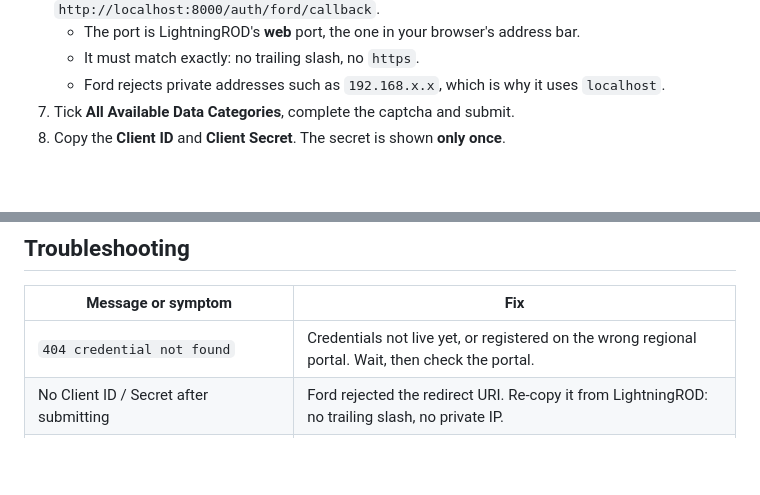
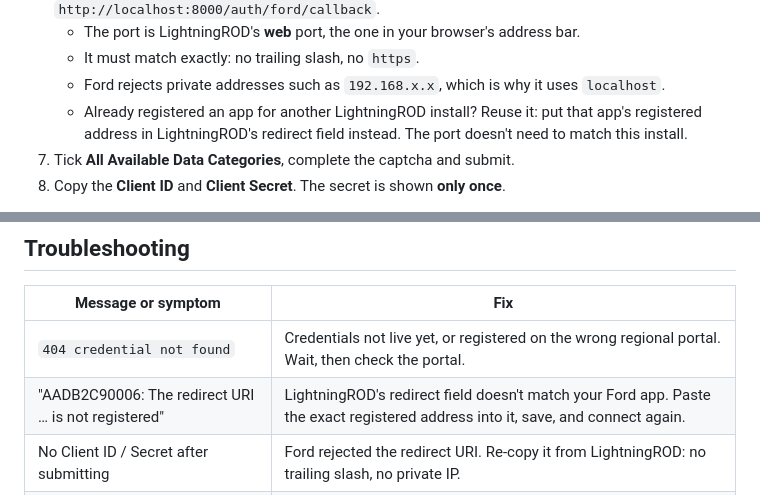
Before and after one commit to SquidBytes/LightningROD, a Markdown page: docs/guide/fordconnect.md, 2 parts joined by grey strips. Rendered like a GitHub page; blank space fills up the shorter version.

Commit message:
docs(fcon): explain reusing one Ford app across installs

```diff
--- a/docs/guide/fordconnect.md
+++ b/docs/guide/fordconnect.md
@@ -35,6 +35,9 @@ You never enter your Ford password into LightningROD.
    - It must match exactly: no trailing slash, no `https`.
    - Ford rejects private addresses such as `192.168.x.x`, which is why it uses
      `localhost`.
+   - Already registered an app for another LightningROD install? Reuse it: put that
+     app's registered address in LightningROD's redirect field instead. The port
+     doesn't need to match this install.
 7. Tick **All Available Data Categories**, complete the captcha and submit.
 8. Copy the **Client ID** and **Client Secret**. The secret is shown **only once**.
 
@@ -66,6 +69,7 @@ Data starts arriving within a minute.
 | Message or symptom | Fix |
 |---|---|
 | `404 credential not found` | Credentials not live yet, or registered on the wrong regional portal. Wait, then check the portal. |
+| "AADB2C90006: The redirect URI … is not registered" | LightningROD's redirect field doesn't match your Ford app. Paste the exact registered address into it, save, and connect again. |
 | No Client ID / Secret after submitting | Ford rejected the redirect URI. Re-copy it from LightningROD: no trailing slash, no private IP. |
 | "That's the sign-in link, not the address you landed on" | Copy the address you ended up on **after** approving, not the Ford link. |
 | "That code was already used" or "code expired" | Click **Connect Vehicle** again. |
```
